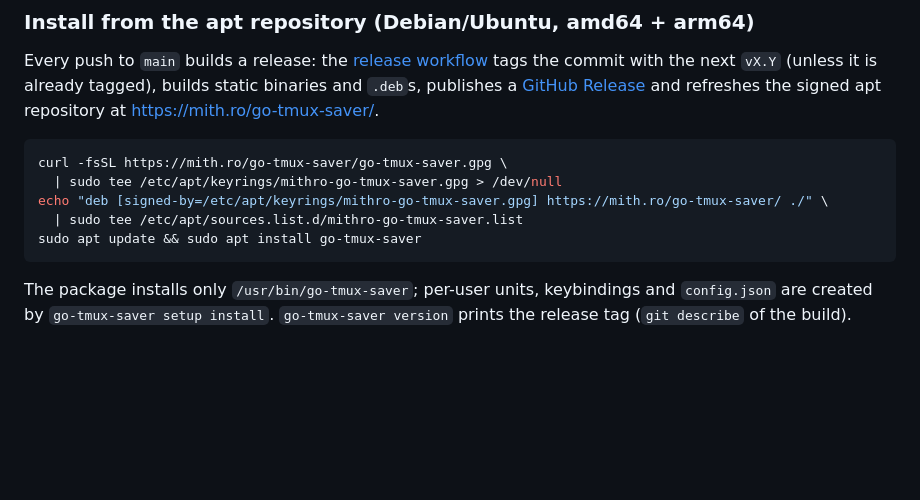
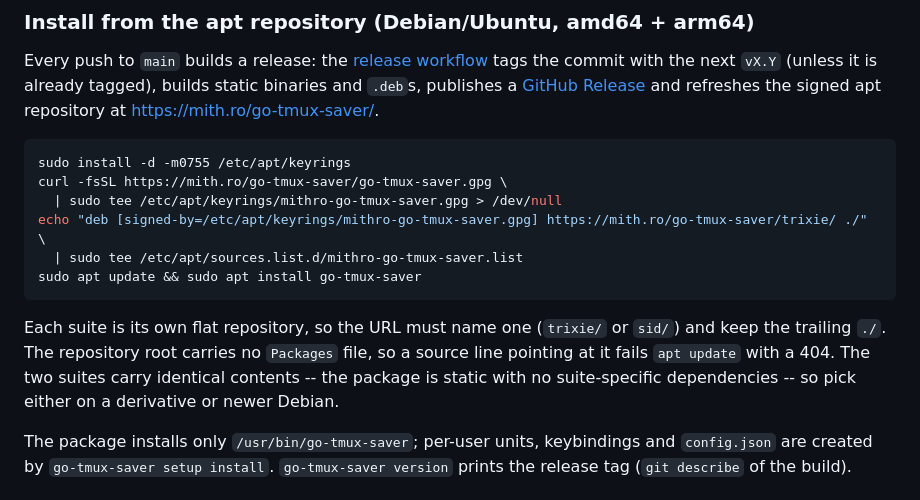
Before and after one commit to mithro/go-tmux-saver, a Markdown page: README.md, the part around the change. Drawn GitHub-style; blank space fills up the shorter version.

Commit message:
docs: the apt source line must name a suite, not the repository root
The apt repository is per-suite flat: trixie/ and sid/ each carry their
own Packages, Packages.gz and InRelease, and the repository root carries
none of them. The README's source line pointed at the root, so

  sudo apt update

404s on https://mith.ro/go-tmux-saver/Packages and the package can never
be installed. Verified against the live repository:

  https://mith.ro/go-tmux-saver/Packages         -> 404
  https://mith.ro/go-tmux-saver/trixie/Packages  -> 200 (go-tmux-saver 0.8)
  https://mith.ro/go-tmux-saver/trixie/InRelease -> 200

This is also what the repository's own generated index page at
https://mith.ro/go-tmux-saver/ already tells users to do; only the README
was stale.

Also create /etc/apt/keyrings first -- it does not exist on a fresh
Debian install, and `tee` into a missing directory fails.

Co-Authored-By: Claude Opus 5 (1M context) <noreply@anthropic.com>

````diff
--- a/README.md
+++ b/README.md
@@ -28,12 +28,19 @@ static binaries and `.deb`s, publishes a [GitHub Release](https://github.com/mit
 and refreshes the signed apt repository at <https://mith.ro/go-tmux-saver/>.
 
 ```sh
+sudo install -d -m0755 /etc/apt/keyrings
 curl -fsSL https://mith.ro/go-tmux-saver/go-tmux-saver.gpg \
   | sudo tee /etc/apt/keyrings/mithro-go-tmux-saver.gpg > /dev/null
-echo "deb [signed-by=/etc/apt/keyrings/mithro-go-tmux-saver.gpg] https://mith.ro/go-tmux-saver/ ./" \
+echo "deb [signed-by=/etc/apt/keyrings/mithro-go-tmux-saver.gpg] https://mith.ro/go-tmux-saver/trixie/ ./" \
   | sudo tee /etc/apt/sources.list.d/mithro-go-tmux-saver.list
 sudo apt update && sudo apt install go-tmux-saver
 ```
+
+Each suite is its own flat repository, so the URL must name one (`trixie/` or
+`sid/`) and keep the trailing `./`. The repository root carries no `Packages`
+file, so a source line pointing at it fails `apt update` with a 404. The two
+suites carry identical contents -- the package is static with no
+suite-specific dependencies -- so pick either on a derivative or newer Debian.
 
 The package installs only `/usr/bin/go-tmux-saver`; per-user units,
 keybindings and `config.json` are created by `go-tmux-saver setup install`.
````
